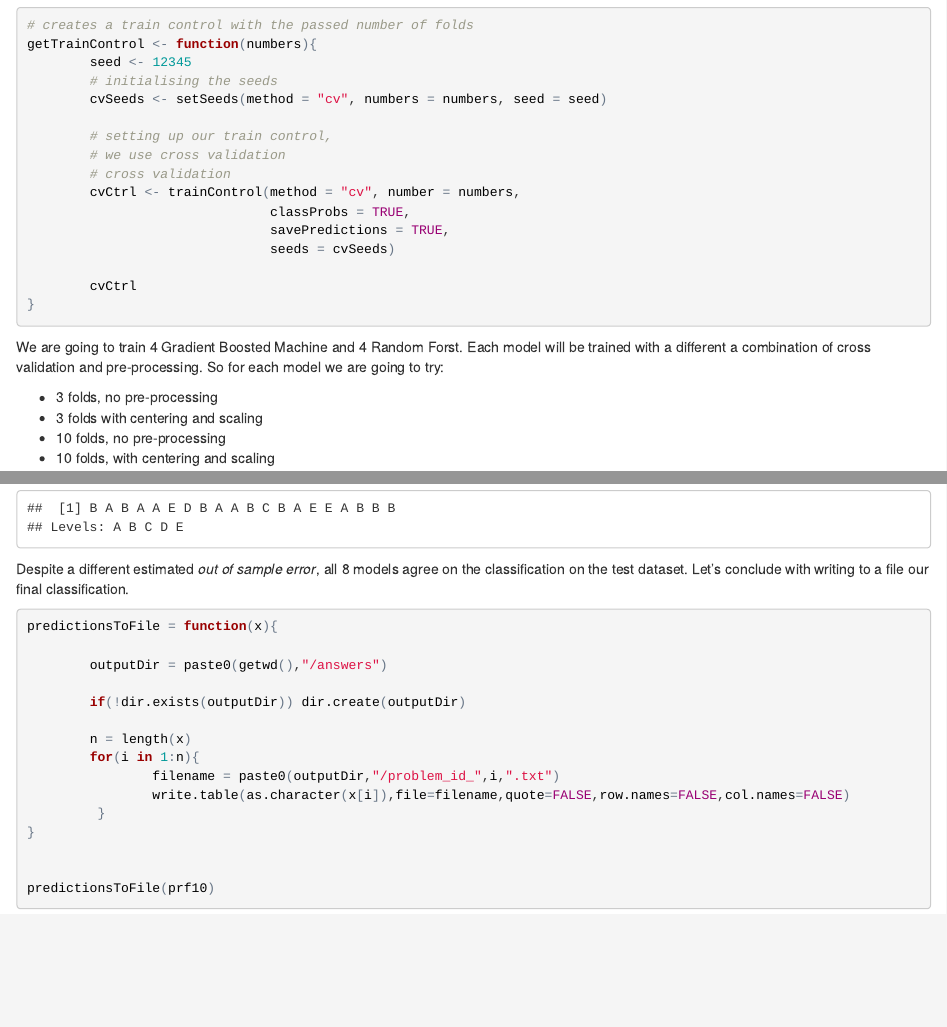
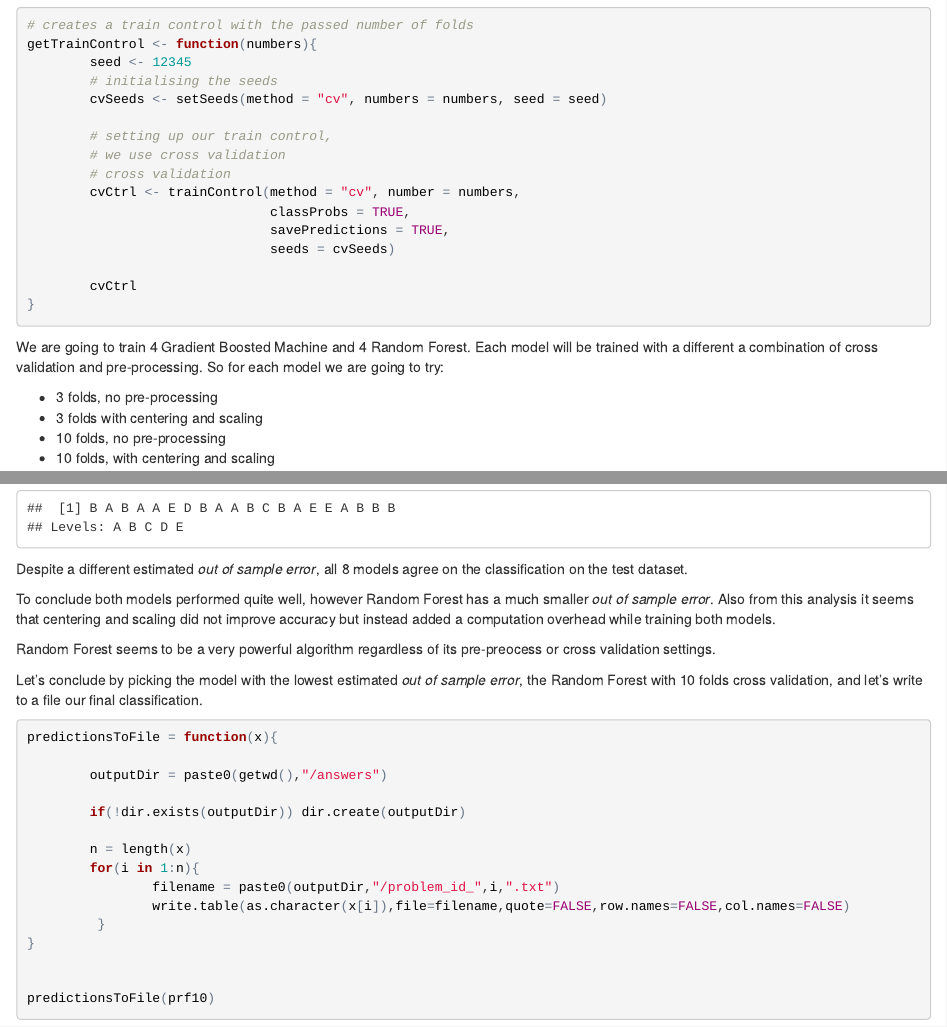
Before and after one commit to gromag/Data-Science-Specialisation-Practical-Machine-Learning, an R Markdown document (Practical_ML_Project.Rmd): the page in a window 1100 px wide, from 7600 px down, and a second part further down, joined at a grey line. The pictures show the output file Practical_ML_Project.html that the author committed with the source, opened offline.

Commit message:
Expanded conclusion

````diff
--- a/Practical_ML_Project.Rmd
+++ b/Practical_ML_Project.Rmd
@@ -252,7 +252,7 @@ getTrainControl <- function(numbers){
 
 ```
 
-We are going to train 4 Gradient Boosted Machine and 4 Random Forst.
+We are going to train 4 Gradient Boosted Machine and 4 Random Forest.
 Each model will be trained with a different a combination of cross validation and pre-processing. So for each model we are going to try:
 
 * 3 folds, no pre-processing
@@ -389,7 +389,14 @@ prf10cs
 
 ```
 
-Despite a different estimated *out of sample error*, all 8 models agree on the classification on the test dataset. Let's conclude with writing to a file our final classification.
+Despite a different estimated *out of sample error*, all 8 models agree on the classification on the test dataset.
+
+To conclude both models performed quite well, however Random Forest has a much smaller *out of sample error*.
+Also from this analysis it seems that centering and scaling did not improve accuracy but instead added a computation overhead while training both models.
+
+Random Forest seems to be a very powerful algorithm regardless of its pre-preocess or cross validation settings.
+
+Let's conclude by picking the model with the lowest estimated *out of sample error*, the Random Forest with 10 folds cross validation, and let's write to a file our final classification.
 
 
 
````
Also changed, not shown: Practical_ML_Project.html, Practical_ML_Project.Rmd (2 more changed lines).
